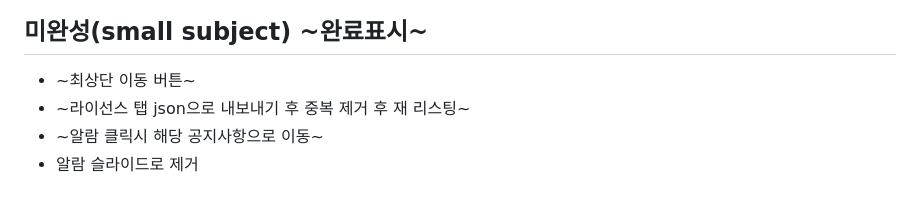
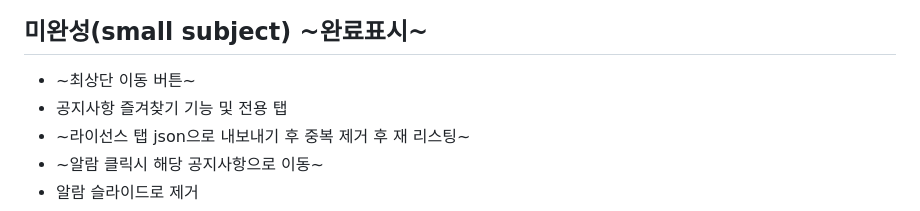
Before and after one commit to LeeTaeHyon/MJC_in_one, a Markdown page: PROGRESS.md, the part around one of its changes. Rendered like a GitHub page.

```diff
--- a/PROGRESS.md
+++ b/PROGRESS.md
@@ -89,6 +89,7 @@
 ## 미완성(small subject) ~완료표시~
 
 - ~최상단 이동 버튼~
+- 공지사항 즐겨찾기 기능 및 전용 탭
 - ~라이선스 탭 json으로 내보내기 후 중복 제거 후 재 리스팅~
 - ~알람 클릭시 해당 공지사항으로 이동~
 - 알람 슬라이드로 제거
```
Also changed, not shown: other parts of PROGRESS.md (+1 -1 lines).
